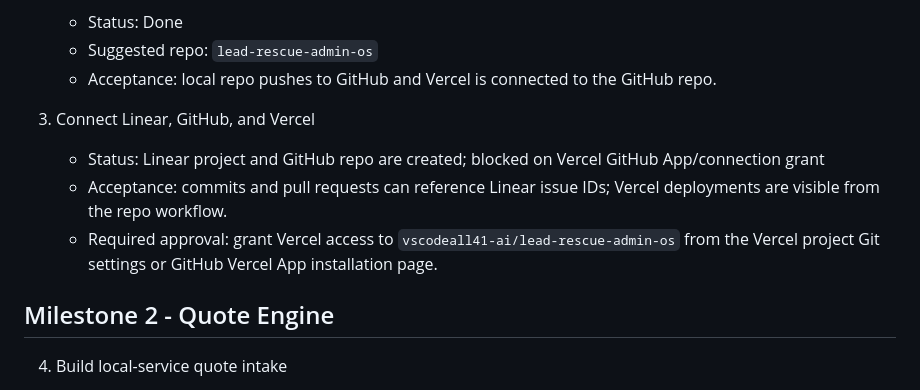
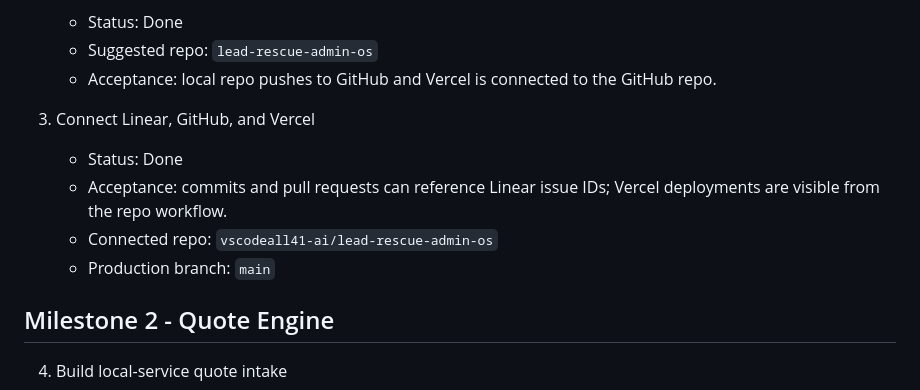
Before and after one commit to vscodeall41-ai/lead-rescue-admin-os, a Markdown page: docs/linear-backlog.md, the part around the change. Drawn GitHub-style.

Commit message:
Mark Vercel GitHub connection complete

```diff
--- a/docs/linear-backlog.md
+++ b/docs/linear-backlog.md
@@ -21,9 +21,10 @@ Goal: turn the static proof-of-concept into a sellable "stop losing leads" admin
    - Acceptance: local repo pushes to GitHub and Vercel is connected to the GitHub repo.
 
 3. Connect Linear, GitHub, and Vercel
-   - Status: Linear project and GitHub repo are created; blocked on Vercel GitHub App/connection grant
+   - Status: Done
    - Acceptance: commits and pull requests can reference Linear issue IDs; Vercel deployments are visible from the repo workflow.
-   - Required approval: grant Vercel access to `vscodeall41-ai/lead-rescue-admin-os` from the Vercel project Git settings or GitHub Vercel App installation page.
+   - Connected repo: `vscodeall41-ai/lead-rescue-admin-os`
+   - Production branch: `main`
 
 ## Milestone 2 - Quote Engine
 
```
